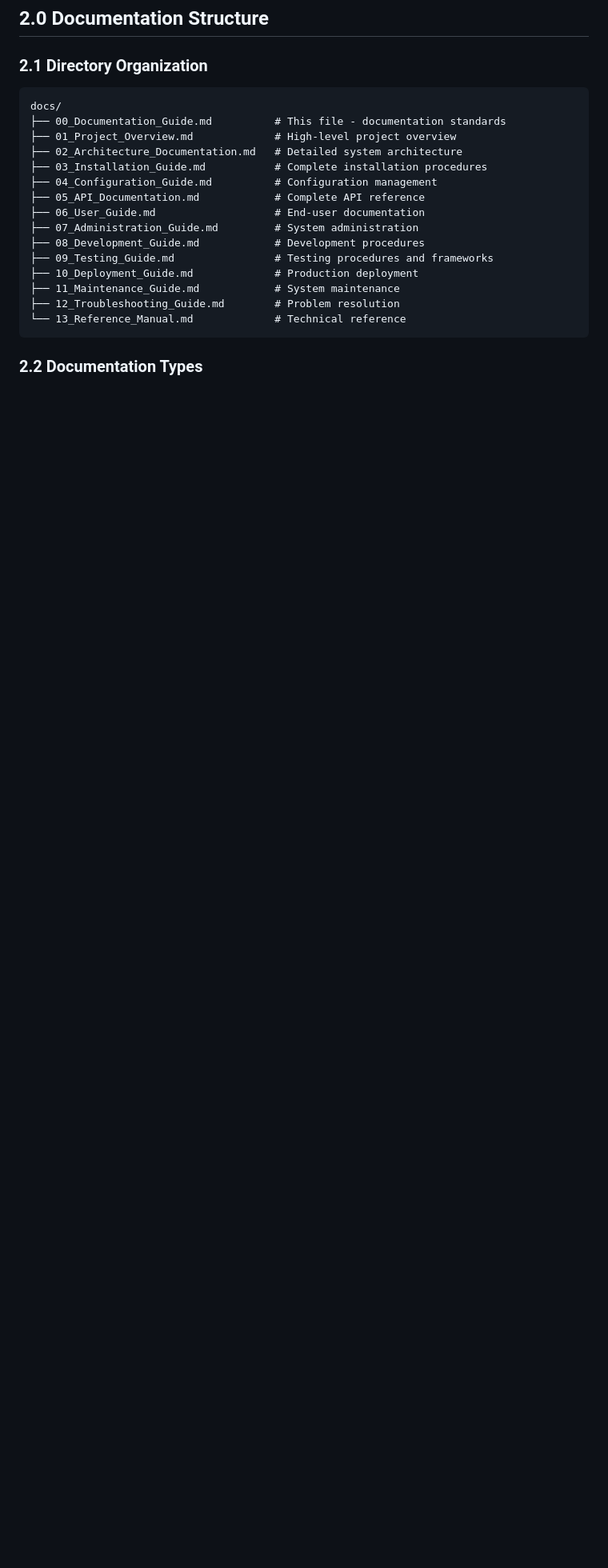
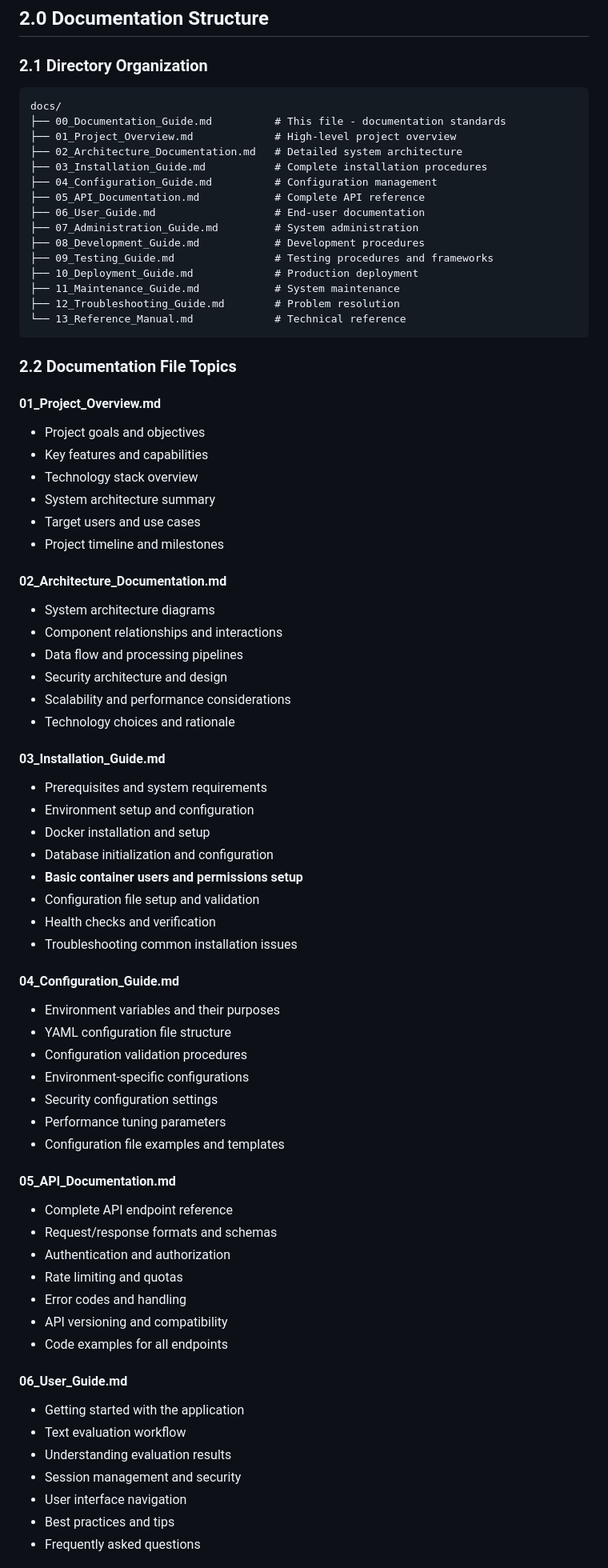
Before and after one commit to juangalt/Memo_AI, a Markdown page: docs/00_Documentation_Guide.md, the part around one of its changes. Shown at 80% size. Rendered like a GitHub page; blank space fills up the shorter version.

````diff
--- a/docs/00_Documentation_Guide.md
+++ b/docs/00_Documentation_Guide.md
@@ -55,4 +55,58 @@ docs/
 └── 13_Reference_Manual.md             # Technical reference
 ```
 
-### 2.2 Documentation Types
+### 2.2 Documentation File Topics
+
+#### **01_Project_Overview.md**
+- Project goals and objectives
+- Key features and capabilities
+- Technology stack overview
+- System architecture summary
+- Target users and use cases
+- Project timeline and milestones
+
+#### **02_Architecture_Documentation.md**
+- System architecture diagrams
+- Component relationships and interactions
+- Data flow and processing pipelines
+- Security architecture and design
+- Scalability and performance considerations
+- Technology choices and rationale
+
+#### **03_Installation_Guide.md**
+- Prerequisites and system requirements
+- Environment setup and configuration
+- Docker installation and setup
+- Database initialization and configuration
+- **Basic container users and permissions setup**
+- Configuration file setup and validation
+- Health checks and verification
+- Troubleshooting common installation issues
+
+#### **04_Configuration_Guide.md**
+- Environment variables and their purposes
+- YAML configuration file structure
+- Configuration validation procedures
+- Environment-specific configurations
+- Security configuration settings
+- Performance tuning parameters
+- Configuration file examples and templates
+
+#### **05_API_Documentation.md**
+- Complete API endpoint reference
+- Request/response formats and schemas
+- Authentication and authorization
+- Rate limiting and quotas
+- Error codes and handling
+- API versioning and compatibility
+- Code examples for all endpoints
+
+#### **06_User_Guide.md**
+- Getting started with the application
+- Text evaluation workflow
+- Understanding evaluation results
+- Session management and security
+- User interface navigation
+- Best practices and tips
+- Frequently asked questions
+
````
Also changed, not shown: other parts of docs/00_Documentation_Guide.md (+66 -0 lines).
